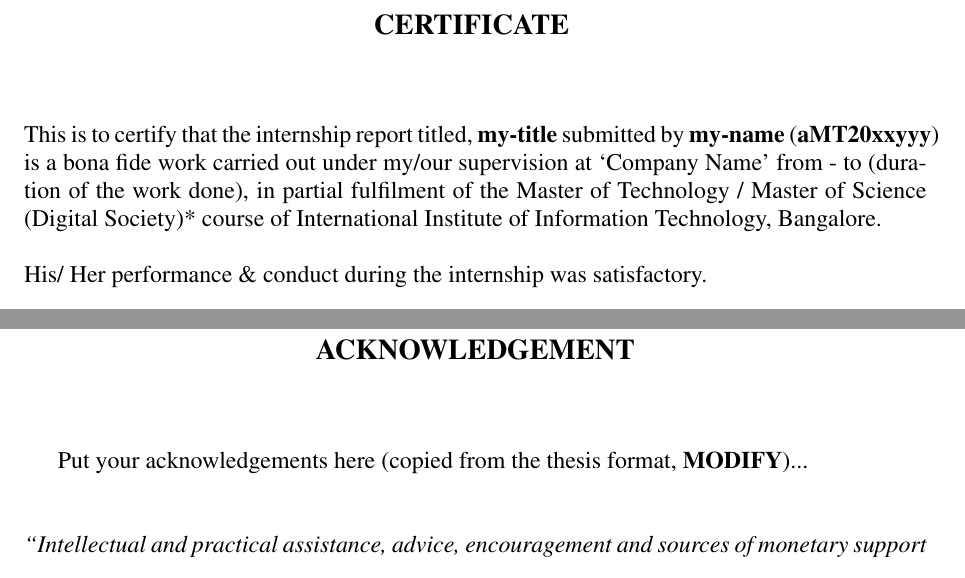
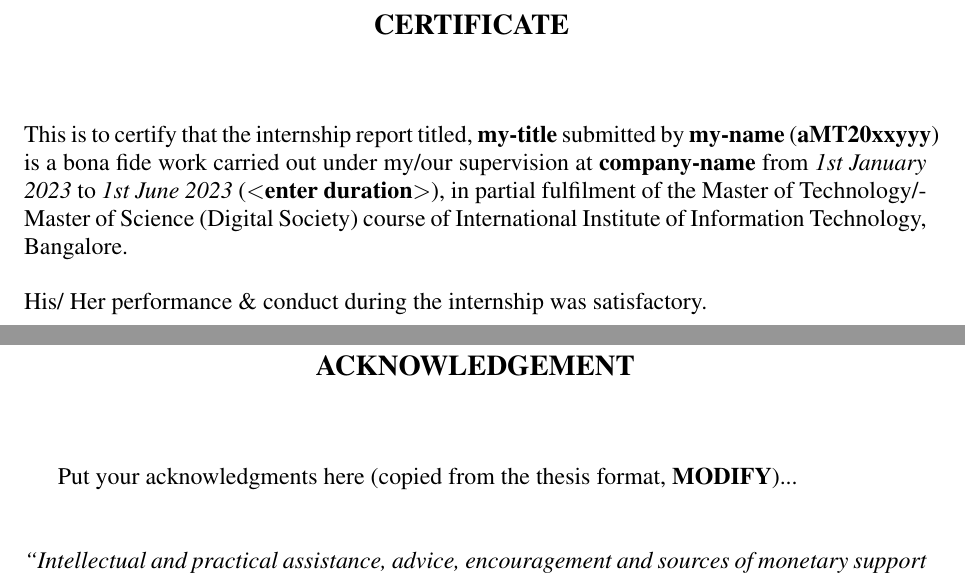
Before and after one commit to Shubhayu-Das/IIITB-Internship-Report-Template, a LaTeX thesis (main.tex): two parts of pages 2 and 4 of 13, joined at a grey line, cut so that both start at the same text. Compiled offline with pdfLaTeX.

Commit message:
Added company name, intern start/end variables

```diff
--- a/main.tex
+++ b/main.tex
@@ -63,6 +63,9 @@
 \newcommand{\advisorname}{SomeAdvisorName}
 % Retain whichever is applicable
 \newcommand{\mydegree}{Master of Technology/Master of Science (Digital Society)}
+\newcommand{\companyname}{company-name}
+\newcommand{\internstart}{1st January 2023}
+\newcommand{\internend}{1st June 2023}
 \newcommand{\companyaddress}{company-address in the middle of nowhere}
 %------------------------------------------------------------
 % END of configuration
@@ -122,7 +125,7 @@
 	\end{center}
 
 	\large
-	\noindent This is to certify that the internship report titled, \textbf{\reporttitle} submitted by \textbf{\studentname} (\textbf{\rollnumber}) is a bona fide work carried out under my/our supervision at ‘Company Name’ from - to 	(duration of the work done), in partial fulfilment of the Master of Technology / Master of Science (Digital Society)* course of International Institute of Information Technology,	Bangalore.\\
+	\noindent This is to certify that the internship report titled, \textbf{\reporttitle} submitted by \textbf{\studentname} (\textbf{\rollnumber}) is a bona fide work carried out under my/our supervision at \textbf{\companyname} from \textit{\internstart} to \textit{\internend}	(\textbf{$<$enter duration$>$}), in partial fulfilment of the \normalfont{\mydegree} course of International Institute of Information Technology,	Bangalore.\\
 
 	\noindent His/ Her performance \& conduct during the internship was satisfactory.
 
@@ -183,7 +186,7 @@
 	\precursortitle{\MakeUppercase{Acknowledgement}}
 	\vspace{1cm}
 
-	Put your acknowledgements here (copied from the thesis format, \textbf{MODIFY})...
+	Put your acknowledgments here (copied from the thesis format, \textbf{MODIFY})...
 	\vspace{1cm}
 
 	\noindent\emph{``Intellectual and practical assistance, advice, encouragement and
```
